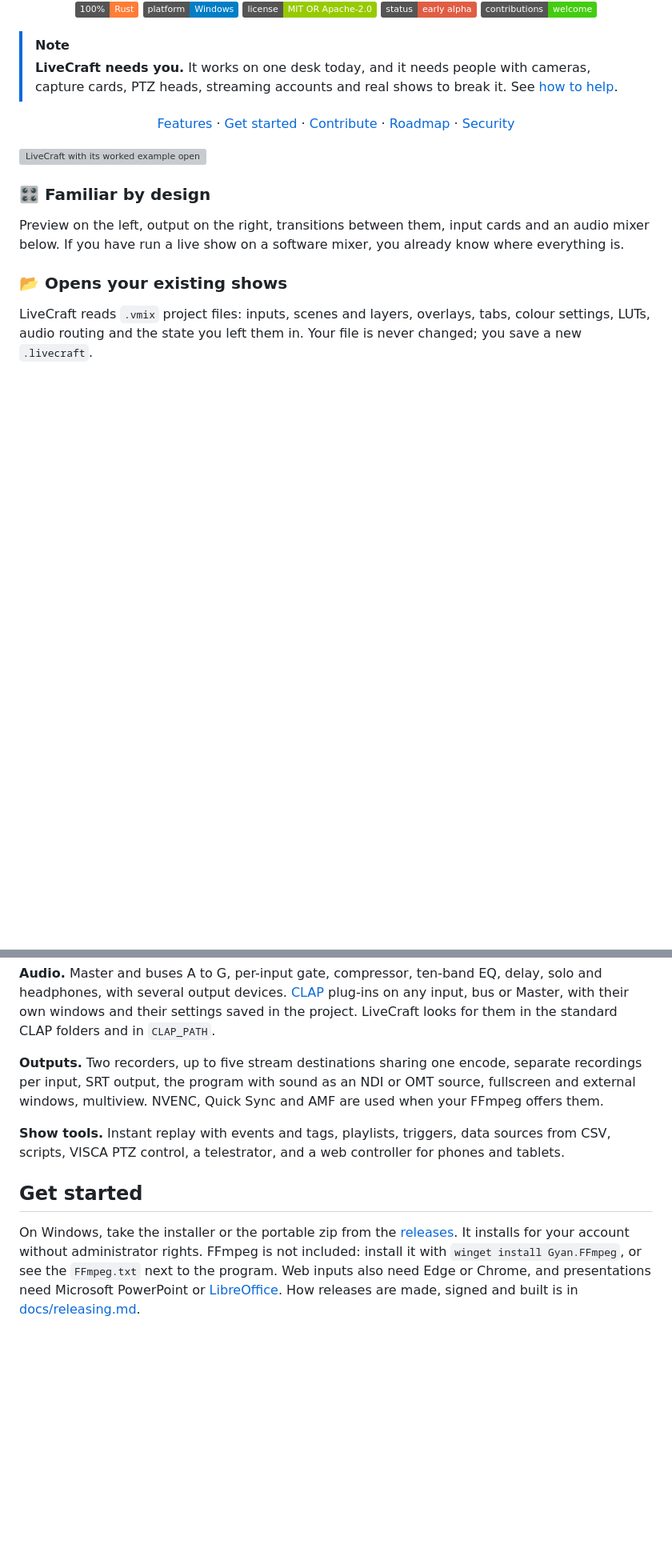
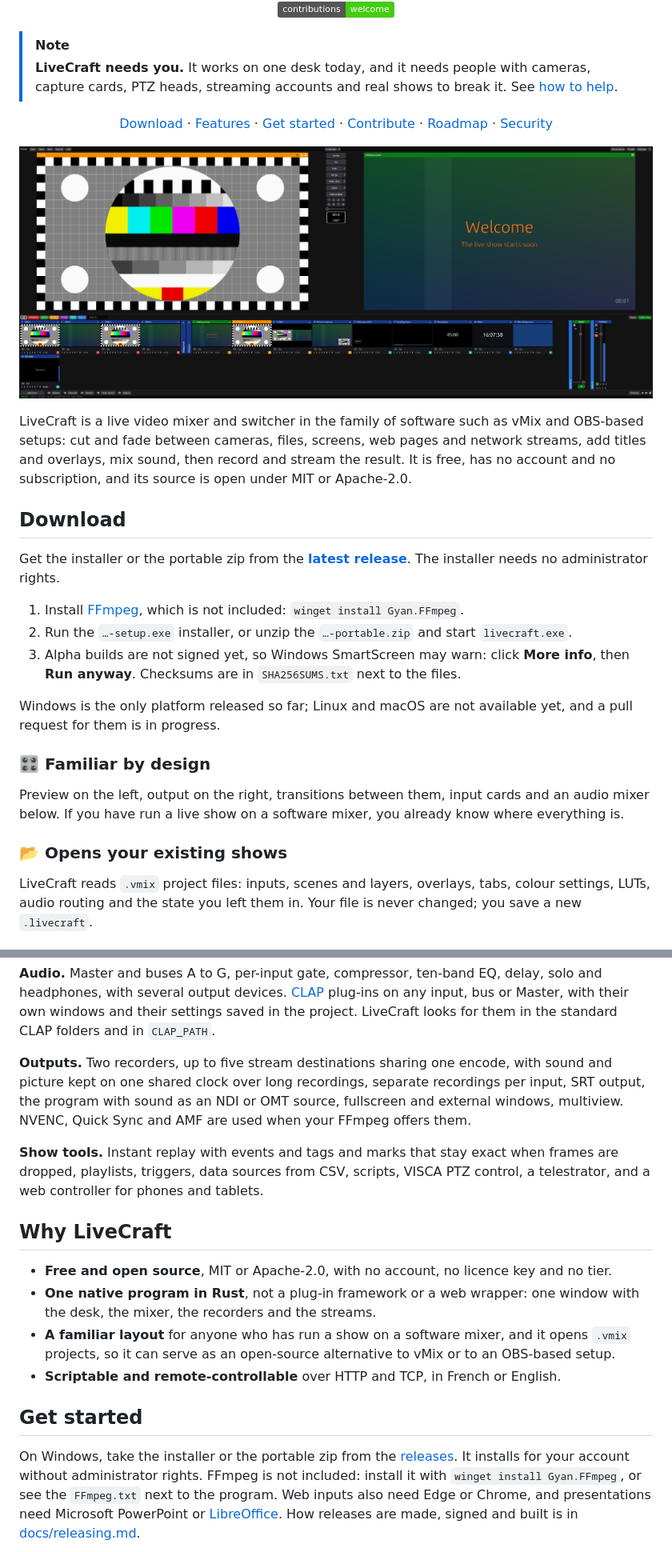
Before and after one commit to Wiibleyde/LiveCraft, a Markdown page: README.md, 2 parts joined by grey strips. Shown at 80% size. GitHub-like rendering; pictures changed too: docs/images/desk.png (added); badges without logos; blank space fills up the shorter version; grey boxes are pictures that could not be loaded.

Commit message:
docs: rework the README for new users and add a social preview (#18)
Rework the README for new users and search: a tagline with the terms people look for, a Download badge and section (latest release, FFmpeg via winget, SmartScreen note for unsigned alpha builds, checksums), an English desk screenshot, a factual Why LiveCraft section, and an up-to-date feature list (GPU compositing, hardware decoding, shared clock, exact replay marks, NDI/OMT, video calls, PowerPoint, DVD, CLAP plug-ins). Add docs/images/social-preview.png (1280x640) for the repository's social preview.

Claude-Session: https://claude.ai/code/session_01GxrCNFPPYgu4mGxLknRfCH

```diff
--- a/README.md
+++ b/README.md
@@ -16,6 +17,7 @@
 > [how to help](#come-build-it-with-us).
 
 <p align="center">
+  <a href="#download">Download</a> ·
   <a href="#features">Features</a> ·
   <a href="#get-started">Get started</a> ·
   <a href="#come-build-it-with-us">Contribute</a> ·
@@ -23,7 +25,26 @@
   <a href="SECURITY.md">Security</a>
 </p>
 
-![LiveCraft with its worked example open](docs/screenshot.png)
+![LiveCraft, an open-source live video production desk: preview, program, input cards and audio mixer](docs/images/desk.png)
+
+LiveCraft is a live video mixer and switcher in the family of software such as vMix and OBS-based
+setups: cut and fade between cameras, files, screens, web pages and network streams, add titles and
+overlays, mix sound, then record and stream the result. It is free, has no account and no
+subscription, and its source is open under MIT or Apache-2.0.
+
+## Download
+
+Get the installer or the portable zip from the
+**[latest release](https://github.com/Wiibleyde/LiveCraft/releases/latest)**. The installer needs no
+administrator rights.
+
+1. Install [FFmpeg](https://ffmpeg.org), which is not included: `winget install Gyan.FFmpeg`.
+2. Run the `…-setup.exe` installer, or unzip the `…-portable.zip` and start `livecraft.exe`.
+3. Alpha builds are not signed yet, so Windows SmartScreen may warn: click **More info**, then
+   **Run anyway**. Checksums are in `SHA256SUMS.txt` next to the files.
+
+Windows is the only platform released so far; Linux and macOS are not available yet, and a pull
+request for them is in progress.
 
 ### 🎛️ Familiar by design
 
@@ -72,12 +94,22 @@ headphones, with several output devices. [CLAP](https://cleveraudio.org) plug-in
 or Master, with their own windows and their settings saved in the project. LiveCraft looks for them
 in the standard CLAP folders and in `CLAP_PATH`.
 
-**Outputs.** Two recorders, up to five stream destinations sharing one encode, separate recordings per
+**Outputs.** Two recorders, up to five stream destinations sharing one encode, with sound and picture
+kept on one shared clock over long recordings, separate recordings per
 input, SRT output, the program with sound as an NDI or OMT source, fullscreen and external windows,
 multiview. NVENC, Quick Sync and AMF are used when your FFmpeg offers them.
 
-**Show tools.** Instant replay with events and tags, playlists, triggers, data sources from CSV,
+**Show tools.** Instant replay with events and tags and marks that stay exact when frames are dropped, playlists, triggers, data sources from CSV,
 scripts, VISCA PTZ control, a telestrator, and a web controller for phones and tablets.
+
+## Why LiveCraft
+
+- **Free and open source**, MIT or Apache-2.0, with no account, no licence key and no tier.
+- **One native program in Rust**, not a plug-in framework or a web wrapper: one window with the desk,
+  the mixer, the recorders and the streams.
+- **A familiar layout** for anyone who has run a show on a software mixer, and it opens `.vmix`
+  projects, so it can serve as an open-source alternative to vMix or to an OBS-based setup.
+- **Scriptable and remote-controllable** over HTTP and TCP, in French or English.
 
 ## Get started
 
```
Also changed, not shown: other parts of README.md (+8 -5 lines), docs/images/social-preview.png (added), 1 other file.
